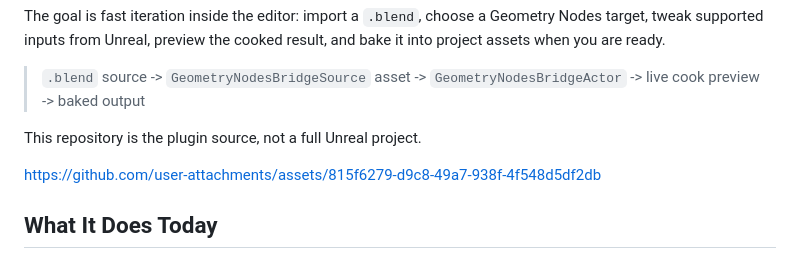
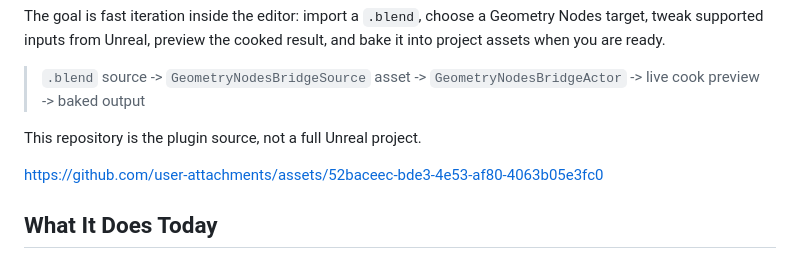
Before and after one commit to RedFXGit/blender-geometry-nodes-to-unreal-5.2-5.8, a Markdown page: README.md, the part around the change. GitHub-like rendering.

Commit message:
Fix asset link in README
Updated asset link in README.md.

```diff
--- a/README.md
+++ b/README.md
@@ -8,7 +8,7 @@ The goal is fast iteration inside the editor: import a `.blend`, choose a Geomet
 
 This repository is the plugin source, not a full Unreal project.
 
-https://github.com/user-attachments/assets/815f6279-d9c8-49a7-938f-4f548d5df2db
+https://github.com/user-attachments/assets/52baceec-bde3-4e53-af80-4063b05e3fc0
 
 ## What It Does Today
 
```
